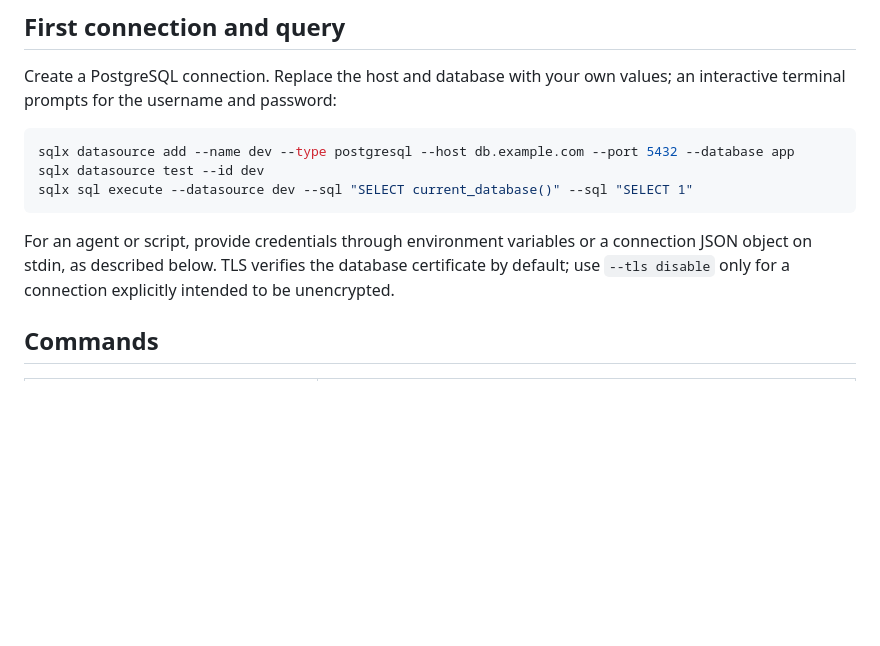
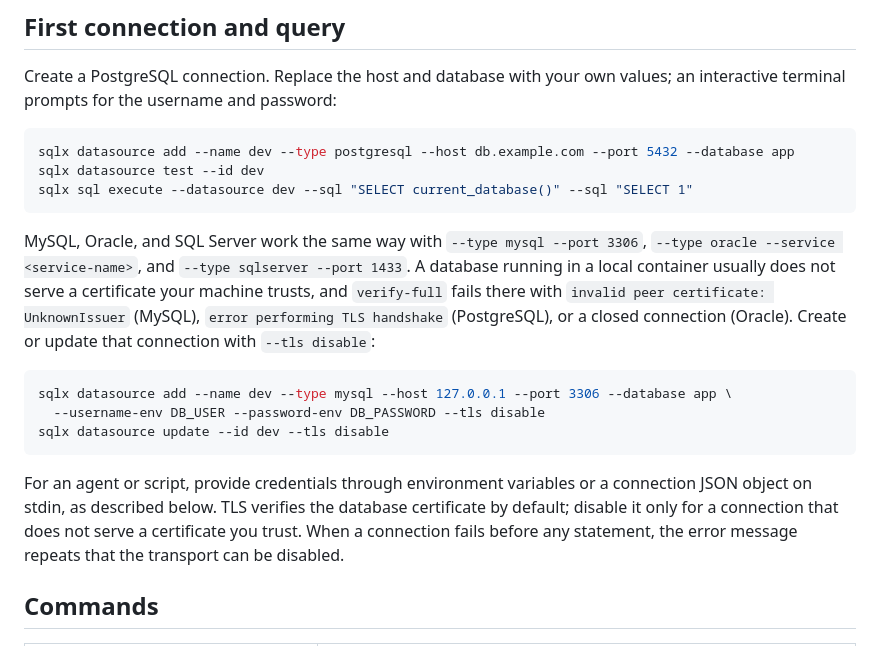
Before and after one commit to OtterMind/sqlx, a Markdown page: README.md, the part around the change. Drawn GitHub-style; blank space fills up the shorter version.

Commit message:
Document connecting to a local database without TLS

````diff
--- a/README.md
+++ b/README.md
@@ -197,7 +197,15 @@ sqlx datasource test --id dev
 sqlx sql execute --datasource dev --sql "SELECT current_database()" --sql "SELECT 1"
 ```
 
-For an agent or script, provide credentials through environment variables or a connection JSON object on stdin, as described below. TLS verifies the database certificate by default; use `--tls disable` only for a connection explicitly intended to be unencrypted.
+MySQL, Oracle, and SQL Server work the same way with `--type mysql --port 3306`, `--type oracle --service <service-name>`, and `--type sqlserver --port 1433`. A database running in a local container usually does not serve a certificate your machine trusts, and `verify-full` fails there with `invalid peer certificate: UnknownIssuer` (MySQL), `error performing TLS handshake` (PostgreSQL), or a closed connection (Oracle). Create or update that connection with `--tls disable`:
+
+```sh
+sqlx datasource add --name dev --type mysql --host 127.0.0.1 --port 3306 --database app \
+  --username-env DB_USER --password-env DB_PASSWORD --tls disable
+sqlx datasource update --id dev --tls disable
+```
+
+For an agent or script, provide credentials through environment variables or a connection JSON object on stdin, as described below. TLS verifies the database certificate by default; disable it only for a connection that does not serve a certificate you trust. When a connection fails before any statement, the error message repeats that the transport can be disabled.
 
 ## Commands
 
````
